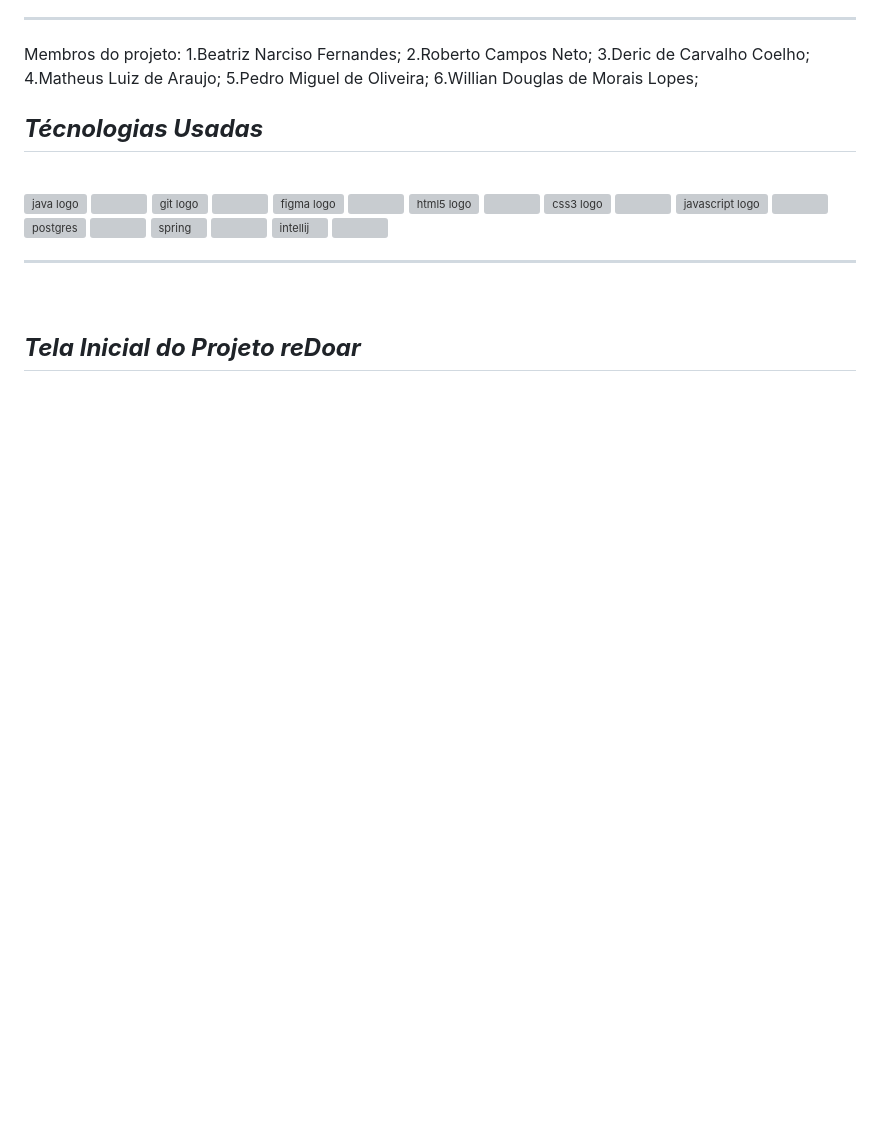
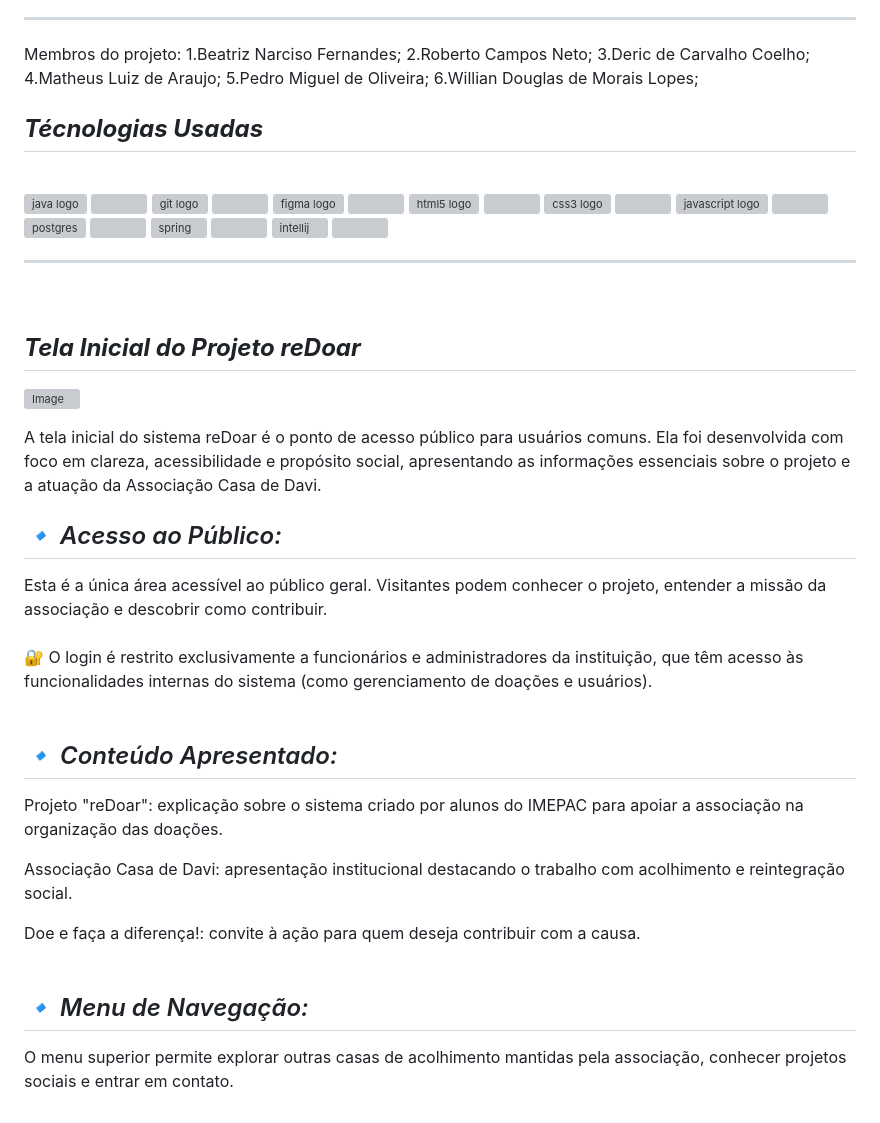
Before and after one commit to beatriznarf/Projeto_reDoar, a Markdown page: README.md, the part around the change. GitHub-like rendering; blank space fills up the shorter version; grey boxes are pictures that could not be loaded.

```diff
--- a/README.md
+++ b/README.md
@@ -50,3 +50,22 @@ Membros do projeto:
  <hr> <br>
 
  ## ***Tela Inicial do Projeto reDoar***
+
+![Image](https://github.com/user-attachments/assets/7024d1f5-bf48-4191-8040-dae0d023d121)
+
+A tela inicial do sistema reDoar é o ponto de acesso público para usuários comuns. Ela foi desenvolvida com foco em clareza, acessibilidade e propósito social, apresentando as informações essenciais sobre o projeto e a atuação da Associação Casa de Davi. <br>
+
+## *🔹 Acesso ao Público:*
+Esta é a única área acessível ao público geral. Visitantes podem conhecer o projeto, entender a missão da associação e descobrir como contribuir. <br> <br>
+🔐 O login é restrito exclusivamente a funcionários e administradores da instituição, que têm acesso às funcionalidades internas do sistema (como gerenciamento de doações e usuários). <br> <br>
+
+## *🔹 Conteúdo Apresentado:*
+
+Projeto "reDoar": explicação sobre o sistema criado por alunos do IMEPAC para apoiar a associação na organização das doações.
+
+Associação Casa de Davi: apresentação institucional destacando o trabalho com acolhimento e reintegração social.
+
+Doe e faça a diferença!: convite à ação para quem deseja contribuir com a causa. <br> <br>
+
+## *🔹 Menu de Navegação:*
+O menu superior permite explorar outras casas de acolhimento mantidas pela associação, conhecer projetos sociais e entrar em contato.
```
